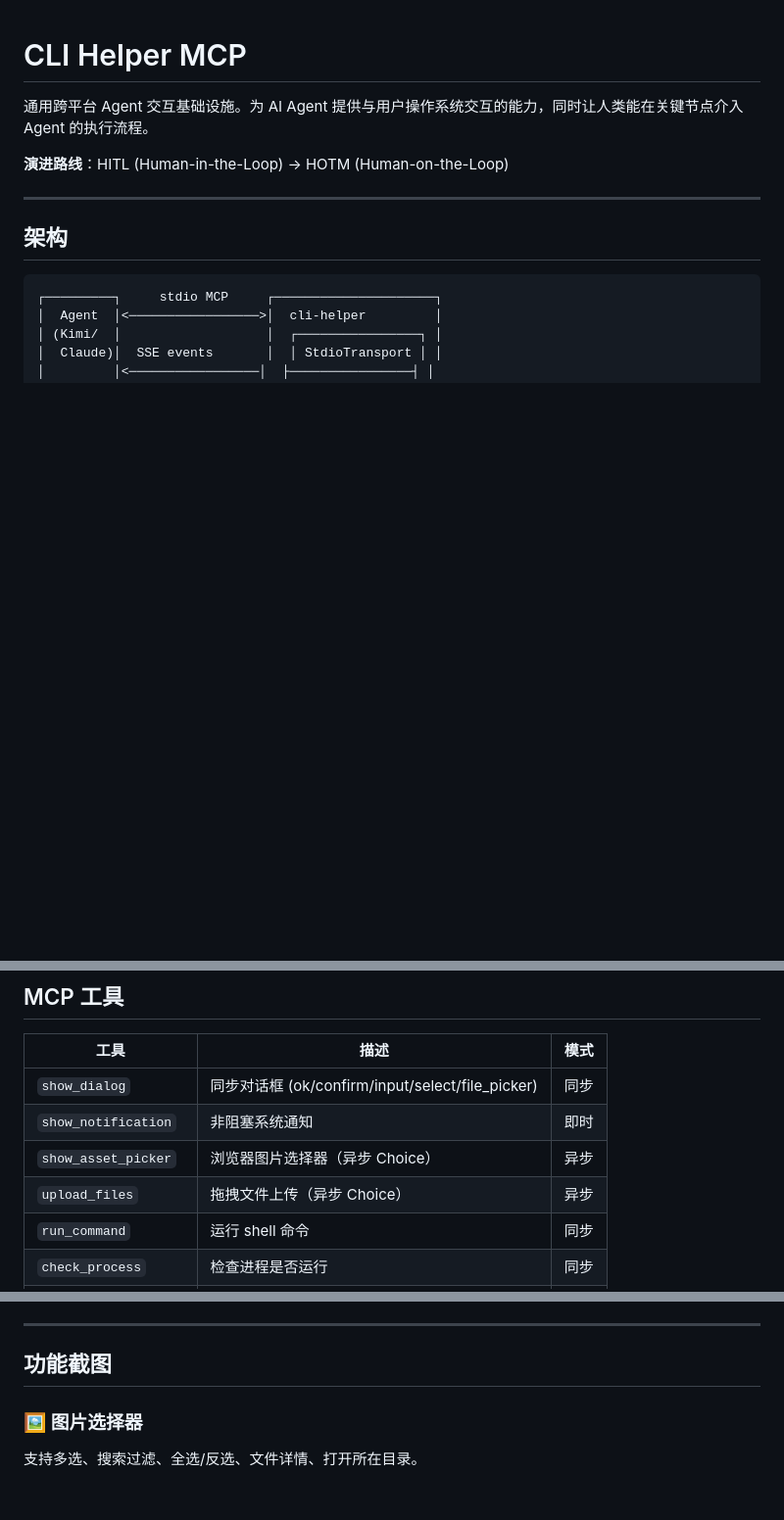
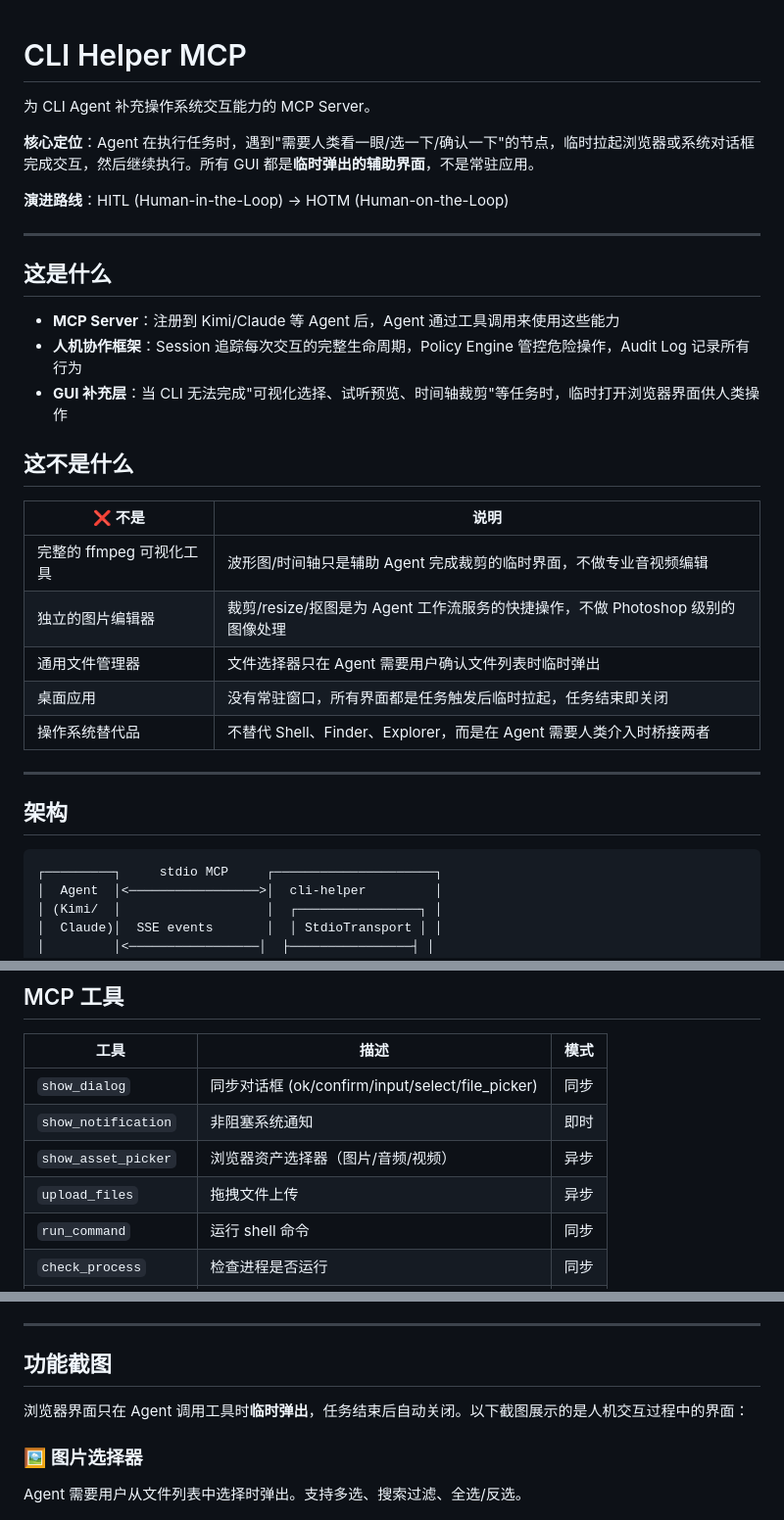
Before and after one commit to cybermanhao/cli-helper, a Markdown page: README.md, 3 parts joined by grey strips. Shown at 98% size. GitHub-like rendering; blank space fills up the shorter version.

Commit message:
docs: clarify project positioning — temporary GUI for CLI Agent, not standalone tools

```diff
--- a/README.md
+++ b/README.md
@@ -1,8 +1,28 @@
 # CLI Helper MCP
 
-通用跨平台 Agent 交互基础设施。为 AI Agent 提供与用户操作系统交互的能力，同时让人类能在关键节点介入 Agent 的执行流程。
+为 CLI Agent 补充操作系统交互能力的 MCP Server。
+
+**核心定位**：Agent 在执行任务时，遇到"需要人类看一眼/选一下/确认一下"的节点，临时拉起浏览器或系统对话框完成交互，然后继续执行。所有 GUI 都是**临时弹出的辅助界面**，不是常驻应用。
 
 **演进路线**：HITL (Human-in-the-Loop) → HOTM (Human-on-the-Loop)
+
+---
+
+## 这是什么
+
+- **MCP Server**：注册到 Kimi/Claude 等 Agent 后，Agent 通过工具调用来使用这些能力
+- **人机协作框架**：Session 追踪每次交互的完整生命周期，Policy Engine 管控危险操作，Audit Log 记录所有行为
+- **GUI 补充层**：当 CLI 无法完成"可视化选择、试听预览、时间轴裁剪"等任务时，临时打开浏览器界面供人类操作
+
+## 这不是什么
+
+| ❌ 不是 | 说明 |
+|--------|------|
+| 完整的 ffmpeg 可视化工具 | 波形图/时间轴只是辅助 Agent 完成裁剪的临时界面，不做专业音视频编辑 |
+| 独立的图片编辑器 | 裁剪/resize/抠图是为 Agent 工作流服务的快捷操作，不做 Photoshop 级别的图像处理 |
+| 通用文件管理器 | 文件选择器只在 Agent 需要用户确认文件列表时临时弹出 |
+| 桌面应用 | 没有常驻窗口，所有界面都是任务触发后临时拉起，任务结束即关闭 |
+| 操作系统替代品 | 不替代 Shell、Finder、Explorer，而是在 Agent 需要人类介入时桥接两者 |
 
 ---
 
@@ -33,8 +53,8 @@
 |------|------|------|
 | `show_dialog` | 同步对话框 (ok/confirm/input/select/file_picker) | 同步 |
 | `show_notification` | 非阻塞系统通知 | 即时 |
-| `show_asset_picker` | 浏览器图片选择器（异步 Choice） | 异步 |
-| `upload_files` | 拖拽文件上传（异步 Choice） | 异步 |
+| `show_asset_picker` | 浏览器资产选择器（图片/音频/视频） | 异步 |
+| `upload_files` | 拖拽文件上传 | 异步 |
 | `run_command` | 运行 shell 命令 | 同步 |
 | `check_process` | 检查进程是否运行 | 同步 |
 | `open_path` | 打开文件/文件夹 | 同步 |
@@ -157,9 +177,11 @@ Scope 支持：`command` | `file` | `tool` | `network`
 
 ## 功能截图
 
+浏览器界面只在 Agent 调用工具时**临时弹出**，任务结束后自动关闭。以下截图展示的是人机交互过程中的界面：
+
 ### 🖼️ 图片选择器
 
-支持多选、搜索过滤、全选/反选、文件详情、打开所在目录。
+Agent 需要用户从文件列表中选择时弹出。支持多选、搜索过滤、全选/反选。
 
 ![图片选择器](assets/screenshots/01-image-picker.png)
 
```
Also changed, not shown: other parts of README.md (+5 -5 lines), README.zh-CN.md (+31 -9 lines).
